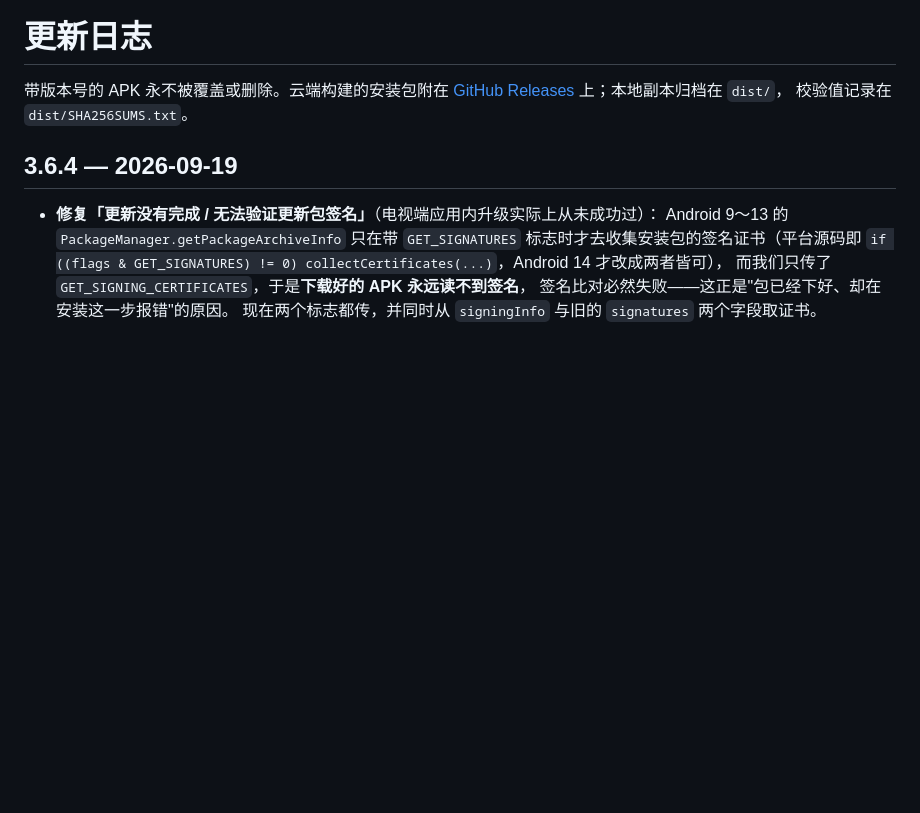
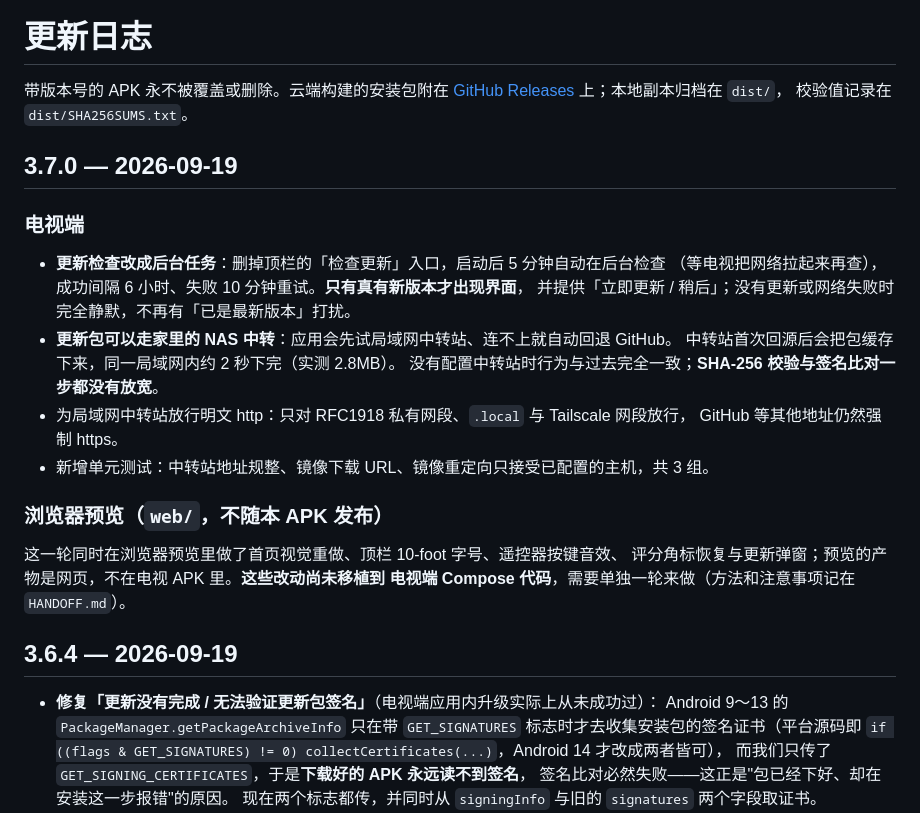
Before and after one commit to chinahhy/Hazix, a Markdown page: CHANGELOG.md, the part around the change. Rendered like a GitHub page; blank space fills up the shorter version.

```diff
--- a/CHANGELOG.md
+++ b/CHANGELOG.md
@@ -3,6 +3,26 @@
 带版本号的 APK 永不被覆盖或删除。云端构建的安装包附在
 [GitHub Releases](https://github.com/chinahhy/Hazix/releases) 上；本地副本归档在 `dist/`，
 校验值记录在 `dist/SHA256SUMS.txt`。
+
+## 3.7.0 — 2026-09-19
+
+### 电视端
+
+- **更新检查改成后台任务**：删掉顶栏的「检查更新」入口，启动后 5 分钟自动在后台检查
+  （等电视把网络拉起来再查），成功间隔 6 小时、失败 10 分钟重试。**只有真有新版本才出现界面**，
+  并提供「立即更新 / 稍后」；没有更新或网络失败时完全静默，不再有「已是最新版本」打扰。
+- **更新包可以走家里的 NAS 中转**：应用会先试局域网中转站、连不上就自动回退 GitHub。
+  中转站首次回源后会把包缓存下来，同一局域网内约 2 秒下完（实测 2.8MB）。
+  没有配置中转站时行为与过去完全一致；**SHA-256 校验与签名比对一步都没有放宽**。
+- 为局域网中转站放行明文 http：只对 RFC1918 私有网段、`.local` 与 Tailscale 网段放行，
+  GitHub 等其他地址仍然强制 https。
+- 新增单元测试：中转站地址规整、镜像下载 URL、镜像重定向只接受已配置的主机，共 3 组。
+
+### 浏览器预览（`web/`，不随本 APK 发布）
+
+这一轮同时在浏览器预览里做了首页视觉重做、顶栏 10-foot 字号、遥控器按键音效、
+评分角标恢复与更新弹窗；预览的产物是网页，不在电视 APK 里。**这些改动尚未移植到
+电视端 Compose 代码**，需要单独一轮来做（方法和注意事项记在 `HANDOFF.md`）。
 
 ## 3.6.4 — 2026-09-19
 
```
Also changed, not shown: HANDOFF.md (+23 -0 lines).
